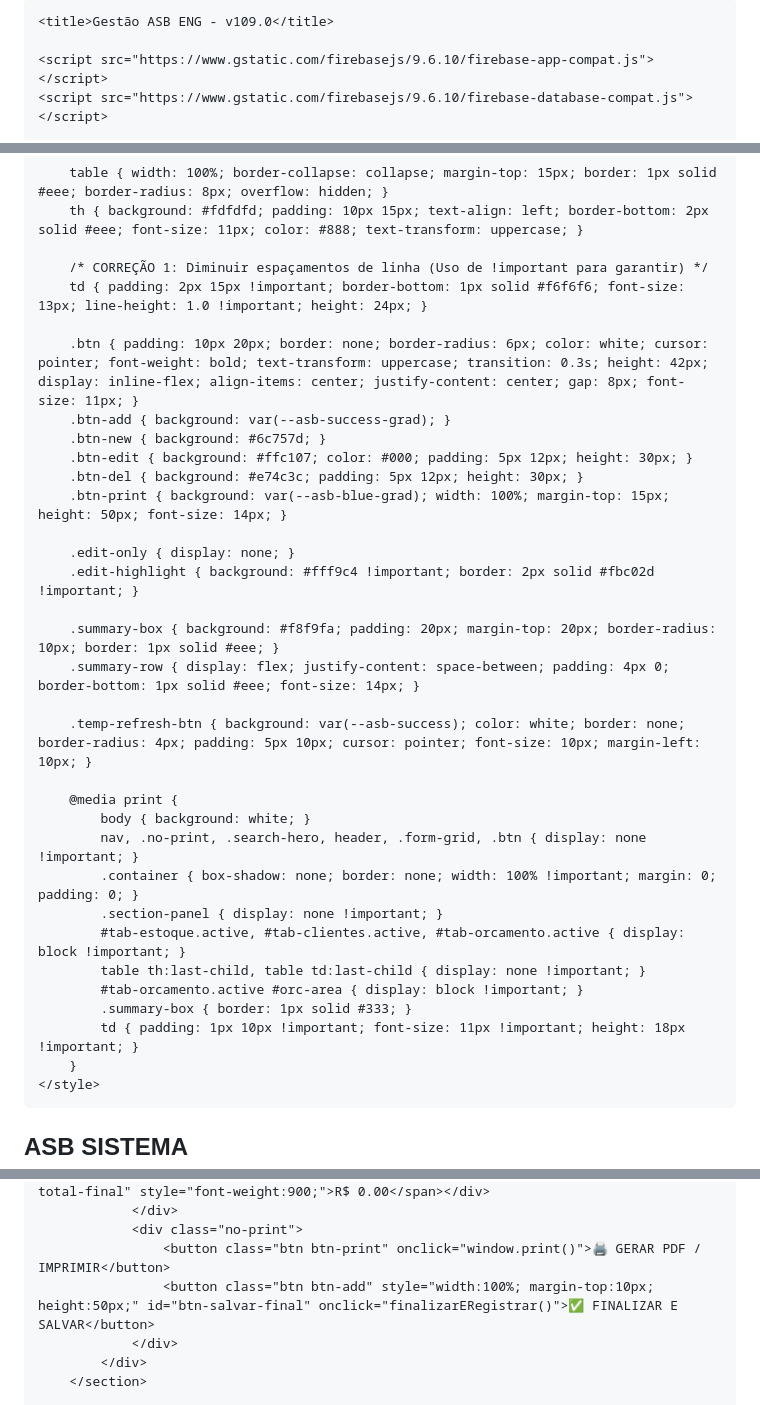
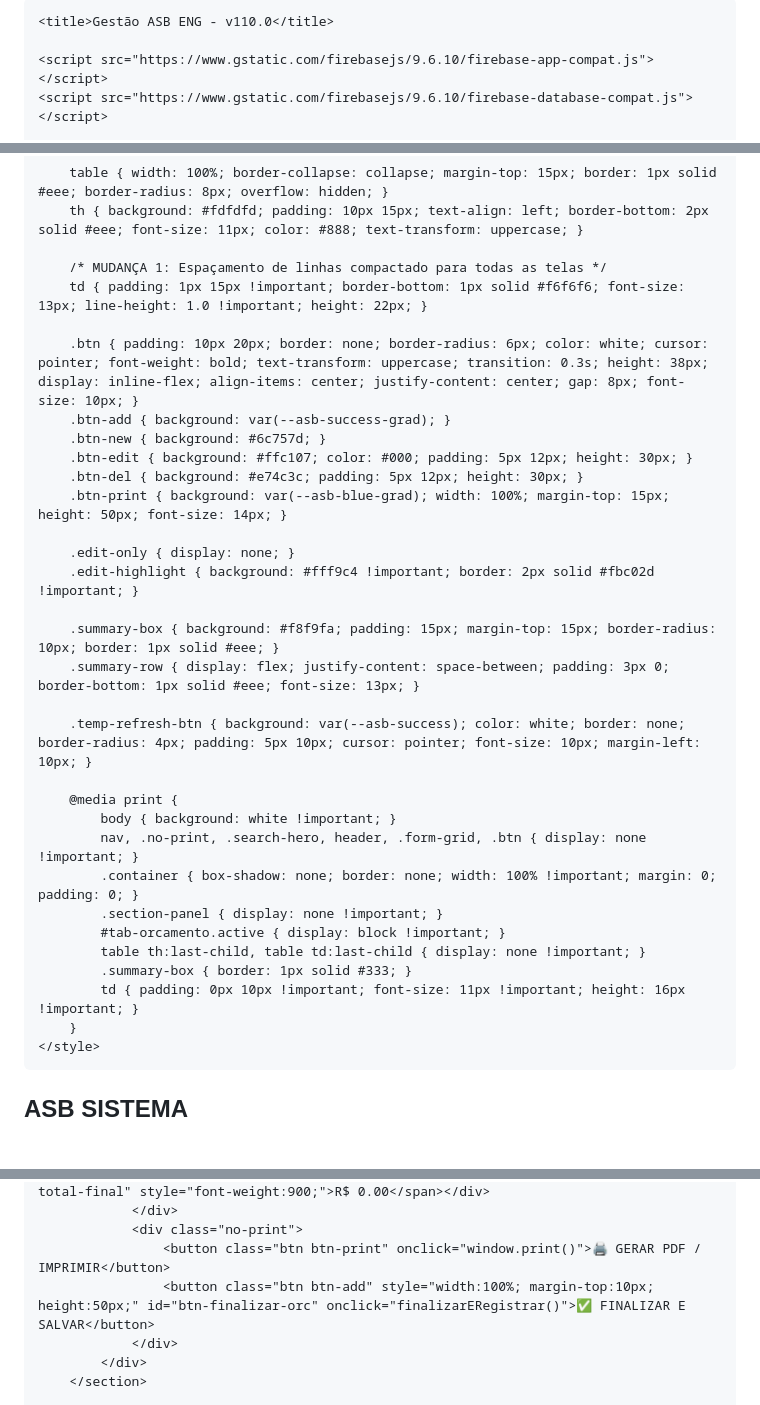
Before and after one commit to Aldo-asb/asb-sistema, a Markdown page: README.md, 3 parts joined by grey strips. GitHub-like rendering; blank space fills up the shorter version.

```diff
--- a/README.md
+++ b/README.md
@@ -8,7 +8,7 @@
     <meta name="theme-color" content="#1a1a1a">
     <meta name="mobile-web-app-capable" content="yes">
 
-    <title>Gestão ASB ENG - v109.0</title>
+    <title>Gestão ASB ENG - v110.0</title>
 
     <script src="https://www.gstatic.com/firebasejs/9.6.10/firebase-app-compat.js"></script>
     <script src="https://www.gstatic.com/firebasejs/9.6.10/firebase-database-compat.js"></script>
@@ -62,10 +62,10 @@
         table { width: 100%; border-collapse: collapse; margin-top: 15px; border: 1px solid #eee; border-radius: 8px; overflow: hidden; }
         th { background: #fdfdfd; padding: 10px 15px; text-align: left; border-bottom: 2px solid #eee; font-size: 11px; color: #888; text-transform: uppercase; }
 
-        /* CORREÇÃO 1: Diminuir espaçamentos de linha (Uso de !important para garantir) */
-        td { padding: 2px 15px !important; border-bottom: 1px solid #f6f6f6; font-size: 13px; line-height: 1.0 !important; height: 24px; }
+        /* MUDANÇA 1: Espaçamento de linhas compactado para todas as telas */
+        td { padding: 1px 15px !important; border-bottom: 1px solid #f6f6f6; font-size: 13px; line-height: 1.0 !important; height: 22px; }
 
-        .btn { padding: 10px 20px; border: none; border-radius: 6px; color: white; cursor: pointer; font-weight: bold; text-transform: uppercase; transition: 0.3s; height: 42px; display: inline-flex; align-items: center; justify-content: center; gap: 8px; font-size: 11px; }
+        .btn { padding: 10px 20px; border: none; border-radius: 6px; color: white; cursor: pointer; font-weight: bold; text-transform: uppercase; transition: 0.3s; height: 38px; display: inline-flex; align-items: center; justify-content: center; gap: 8px; font-size: 10px; }
         .btn-add { background: var(--asb-success-grad); }
         .btn-new { background: #6c757d; }
         .btn-edit { background: #ffc107; color: #000; padding: 5px 12px; height: 30px; }
@@ -75,21 +75,20 @@
         .edit-only { display: none; }
         .edit-highlight { background: #fff9c4 !important; border: 2px solid #fbc02d !important; }
 
-        .summary-box { background: #f8f9fa; padding: 20px; margin-top: 20px; border-radius: 10px; border: 1px solid #eee; }
-        .summary-row { display: flex; justify-content: space-between; padding: 4px 0; border-bottom: 1px solid #eee; font-size: 14px; }
+        .summary-box { background: #f8f9fa; padding: 15px; margin-top: 15px; border-radius: 10px; border: 1px solid #eee; }
+        .summary-row { display: flex; justify-content: space-between; padding: 3px 0; border-bottom: 1px solid #eee; font-size: 13px; }
 
         .temp-refresh-btn { background: var(--asb-success); color: white; border: none; border-radius: 4px; padding: 5px 10px; cursor: pointer; font-size: 10px; margin-left: 10px; }
 
         @media print {
-            body { background: white; }
+            body { background: white !important; }
             nav, .no-print, .search-hero, header, .form-grid, .btn { display: none !important; }
             .container { box-shadow: none; border: none; width: 100% !important; margin: 0; padding: 0; }
             .section-panel { display: none !important; }
-            #tab-estoque.active, #tab-clientes.active, #tab-orcamento.active { display: block !important; }
+            #tab-orcamento.active { display: block !important; }
             table th:last-child, table td:last-child { display: none !important; }
-            #tab-orcamento.active #orc-area { display: block !important; }
             .summary-box { border: 1px solid #333; }
-            td { padding: 1px 10px !important; font-size: 11px !important; height: 18px !important; }
+            td { padding: 0px 10px !important; font-size: 11px !important; height: 16px !important; }
         }
     </style>
 </head>
@@ -219,7 +218,7 @@
                 </div>
                 <div class="no-print">
                     <button class="btn btn-print" onclick="window.print()">🖨️ GERAR PDF / IMPRIMIR</button>
-                    <button class="btn btn-add" style="width:100%; margin-top:10px; height:50px;" id="btn-salvar-final" onclick="finalizarERegistrar()">✅ FINALIZAR E SALVAR</button>
+                    <button class="btn btn-add" style="width:100%; margin-top:10px; height:50px;" id="btn-finalizar-orc" onclick="finalizarERegistrar()">✅ FINALIZAR E SALVAR</button>
                 </div>
             </div>
         </section>
```
Also changed, not shown: other parts of README.md (+36 -96 lines).
